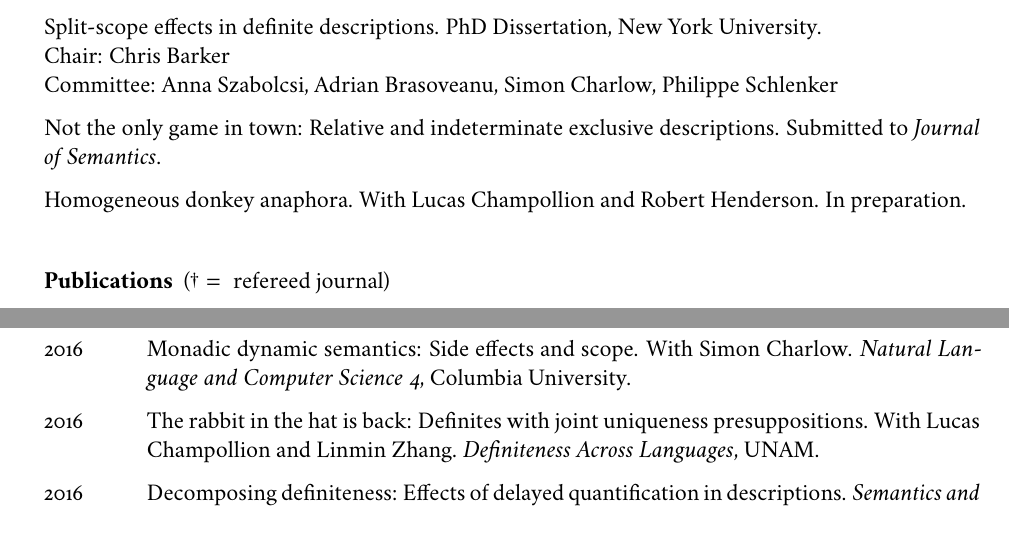
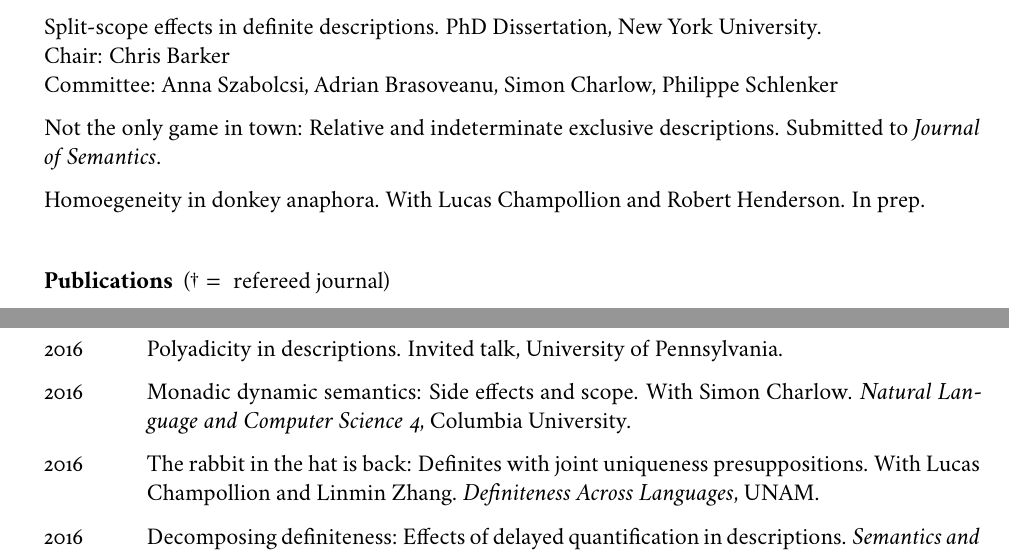
Before and after one commit to dylnb/dylnb.github.io, a LaTeX CV (cv/bumford-cv.tex): two parts of pages 1 and 2 of 3, joined at a grey line, cut so that both start at the same text. The pictures show the PDF file cv/bumford-cv.pdf that the author committed with the source.

Commit message:
update cv

```diff
--- a/cv/bumford-cv.tex
+++ b/cv/bumford-cv.tex
@@ -126,8 +126,8 @@ email: \href{mailto:dbumford@gmail.com}{dbumford@gmail.com}
   Not the only game in town: Relative and indeterminate exclusive
   descriptions. Submitted to \textit{Journal of Semantics}.\\
   %
-  Homogeneous donkey anaphora. With Lucas Champollion and Robert Henderson. In
-  preparation.
+  Homoegeneity in donkey anaphora. With Lucas Champollion and Robert Henderson. In
+  prep.
 \end{longtable}
 
 \bigskip
@@ -179,6 +179,9 @@ email: \href{mailto:dbumford@gmail.com}{dbumford@gmail.com}
 \section*{Presentations}
 
 \begin{longtable}{LR}
+  2016 &  Polyadicity in descriptions. Invited talk, University of
+  Pennsylvania.\\
+  %
   2016 &  Monadic dynamic semantics: Side effects and scope. With Simon
           Charlow. \textit{Natural Language and Computer Science 4}, Columbia
           University.\\
```
Also changed, not shown: cv/bumford-cv.pdf, cv/bumford-cv.tex (10 more changed lines).
